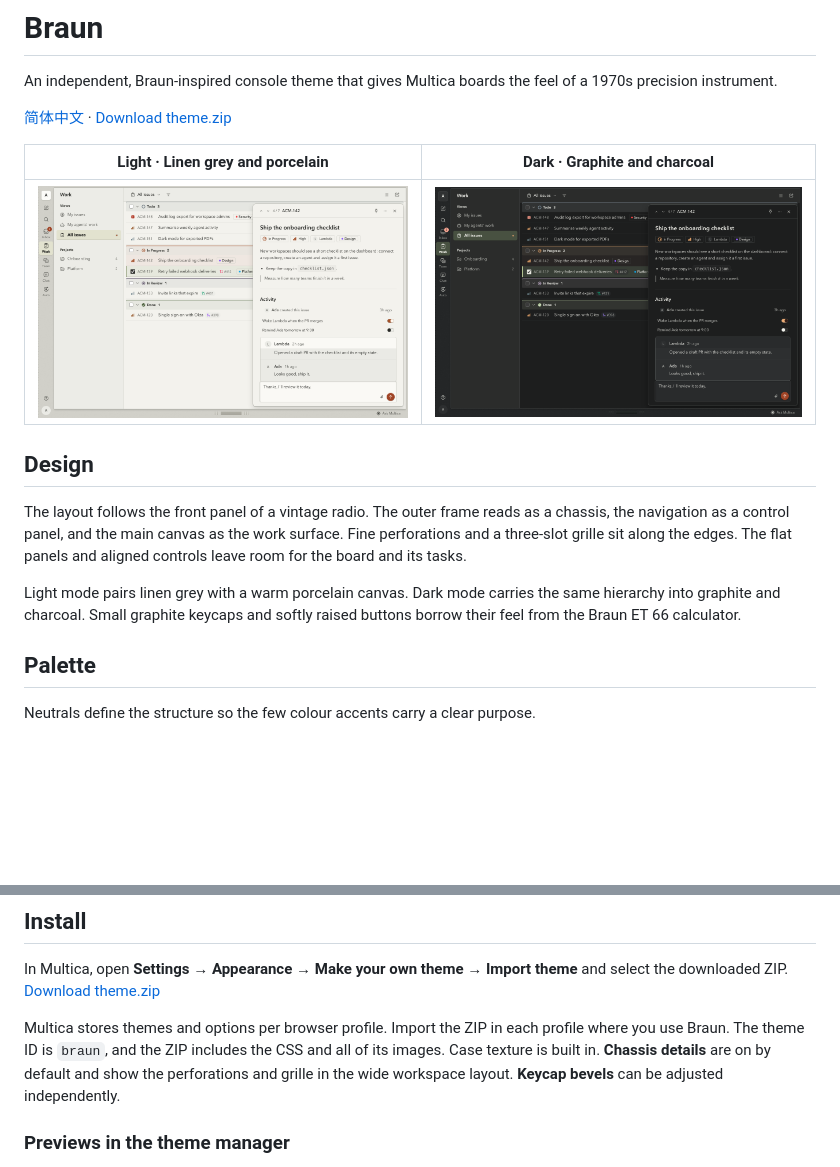
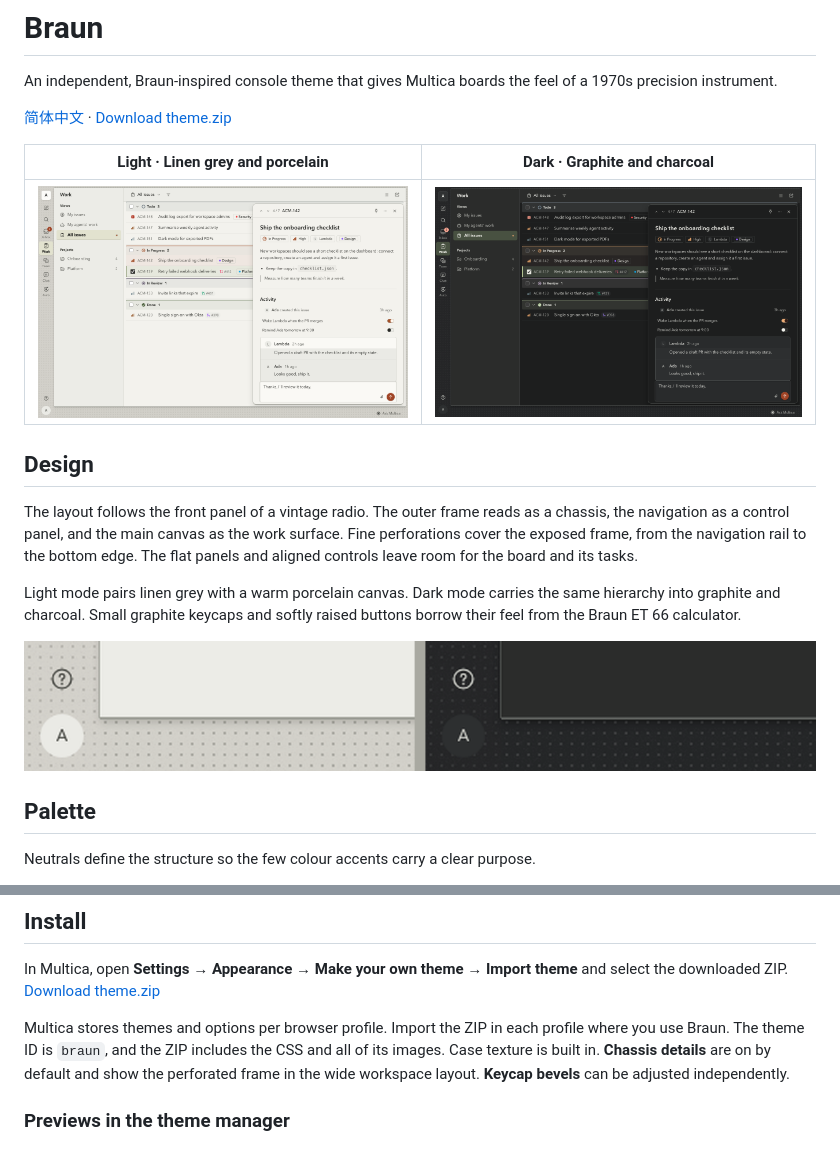
Before and after one commit to gooyoung/multica-theme-braun, a Markdown page: README.md, 2 parts joined by grey strips. Rendered like a GitHub page; pictures changed too: screenshots/chassis.png (added), screenshots/dark.png, screenshots/light.png; blank space fills up the shorter version.

Commit message:
style: replace the Braun grille with a perforated chassis

```diff
--- a/README.md
+++ b/README.md
@@ -10,9 +10,11 @@ An independent, Braun-inspired console theme that gives Multica boards the feel
 
 ## Design
 
-The layout follows the front panel of a vintage radio. The outer frame reads as a chassis, the navigation as a control panel, and the main canvas as the work surface. Fine perforations and a three-slot grille sit along the edges. The flat panels and aligned controls leave room for the board and its tasks.
+The layout follows the front panel of a vintage radio. The outer frame reads as a chassis, the navigation as a control panel, and the main canvas as the work surface. Fine perforations cover the exposed frame, from the navigation rail to the bottom edge. The flat panels and aligned controls leave room for the board and its tasks.
 
 Light mode pairs linen grey with a warm porcelain canvas. Dark mode carries the same hierarchy into graphite and charcoal. Small graphite keycaps and softly raised buttons borrow their feel from the Braun ET 66 calculator.
+
+![Close-up of the perforated lower-left corner in light and dark mode](screenshots/chassis.png)
 
 ## Palette
 
@@ -34,7 +36,7 @@ Switch between burnt orange and olive green under **Settings → Appearance →
 
 In Multica, open **Settings → Appearance → Make your own theme → Import theme** and select the downloaded ZIP. [Download theme.zip](https://github.com/gooyoung/multica-theme-braun/releases/latest/download/theme.zip)
 
-Multica stores themes and options per browser profile. Import the ZIP in each profile where you use Braun. The theme ID is `braun`, and the ZIP includes the CSS and all of its images. Case texture is built in. **Chassis details** are on by default and show the perforations and grille in the wide workspace layout. **Keycap bevels** can be adjusted independently.
+Multica stores themes and options per browser profile. Import the ZIP in each profile where you use Braun. The theme ID is `braun`, and the ZIP includes the CSS and all of its images. Case texture is built in. **Chassis details** are on by default and show the perforated frame in the wide workspace layout. **Keycap bevels** can be adjusted independently.
 
 ### Previews in the theme manager
 
```
Also changed, not shown: README.zh-CN.md (+4 -2 lines), images/grille-dark.png (deleted), images/grille-light.png (deleted), 2 other files.
